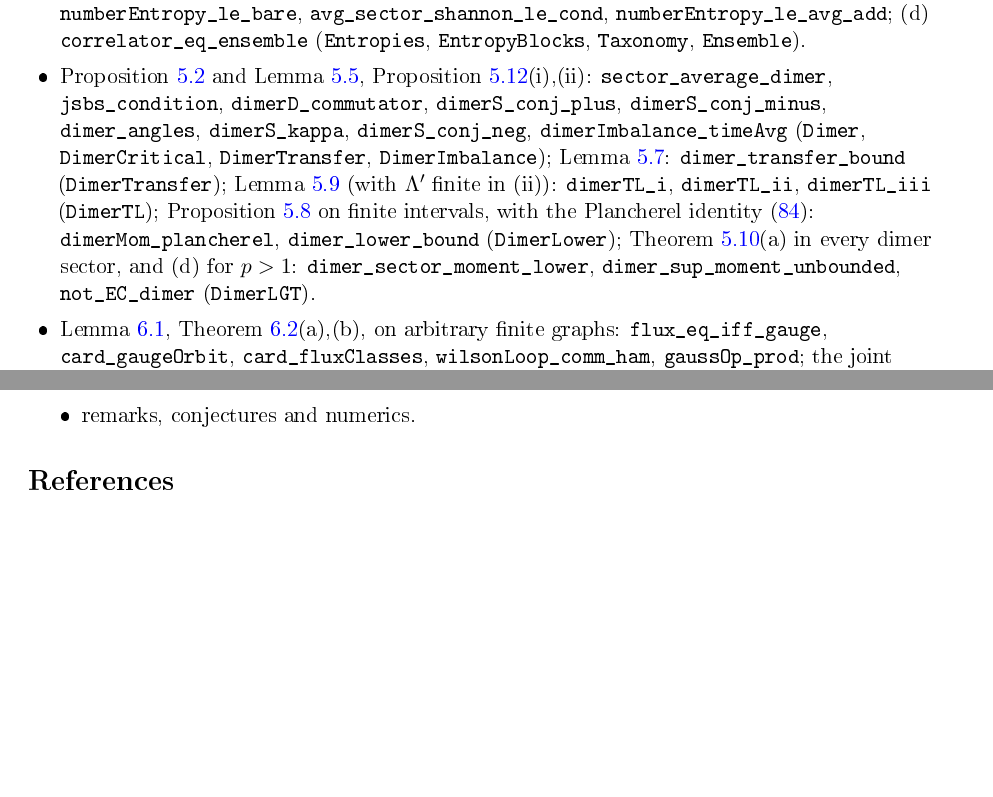
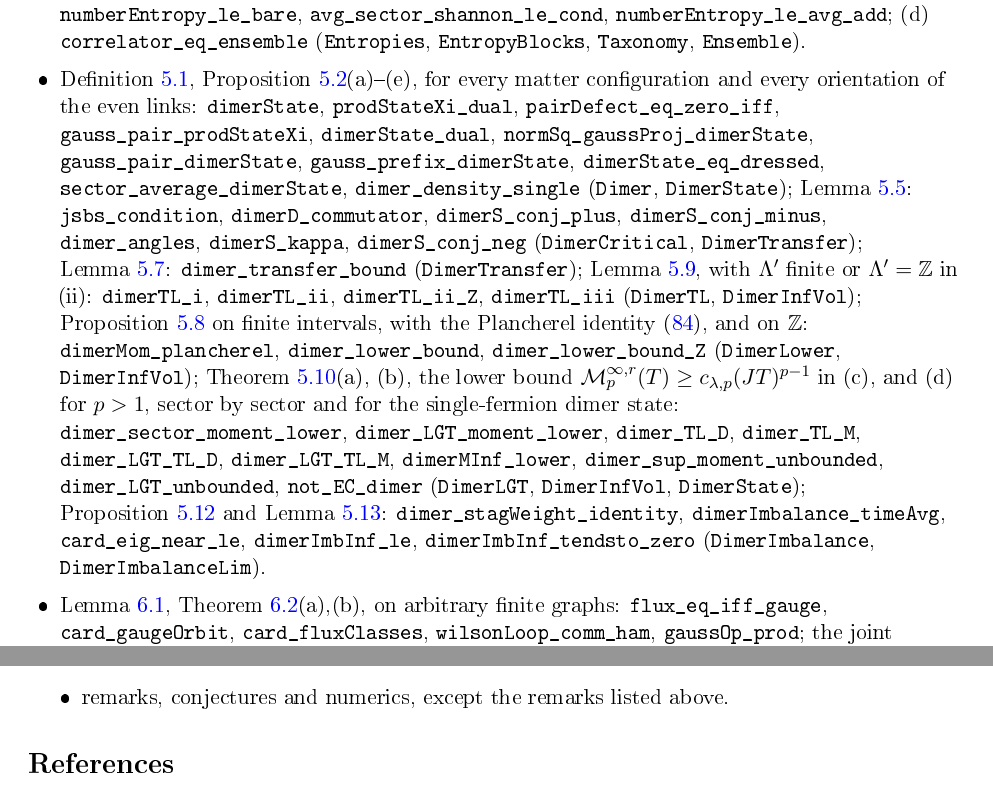
Before and after one commit to xturkesh/fermions, a LaTeX paper (paper/main.tex, which reads paper/sections/lean.tex): two parts of pages 97 and 98 of 102 before the commit and two parts of pages 97 and 99 of 102 after it, joined at a grey line, cut so that both start at the same text, the shorter picture padded with empty space. The pictures show the PDF file paper/main.pdf that the author committed with the source.

Commit message:
Lean: dimer thermodynamic limit, dimer product states, vanishing dimer imbalance, clean sector and string remarks in the library (79 modules, 4639 theorems, no non-standard axioms); docs and paper updated
Co-Authored-By: Claude Opus 5.5 <noreply@anthropic.com>
Claude-Session: https://claude.ai/code/session_01NKqrRxmfWAsbocHrT8mtBS

```diff
--- a/paper/sections/lean.tex
+++ b/paper/sections/lean.tex
@@ -132,16 +132,26 @@ $2\ln2\,\Theta(F)$), \texttt{vonNeumann\_rdmLGT\_xprod}, \texttt{avg\_full\_eq\_
 \texttt{avg\_sector\_shannon\_le\_cond}, \texttt{numberEntropy\_le\_avg\_add}; (d)
 \texttt{correlator\_eq\_ensemble} (\texttt{Entropies}, \texttt{EntropyBlocks}, \texttt{Taxonomy},
 \texttt{Ensemble}).
-\item \cref{prop:dimerlaw,lem:dimercritical}, \cref{prop:dimerimbalance}(i),(ii):
-\texttt{sector\_average\_dimer}, \texttt{jsbs\_condition}, \texttt{dimerD\_commutator},
-\texttt{dimerS\_conj\_plus}, \texttt{dimerS\_conj\_minus}, \texttt{dimer\_angles}, \texttt{dimerS\_kappa},
-\texttt{dimerS\_conj\_neg}, \texttt{dimerImbalance\_timeAvg} (\texttt{Dimer}, \texttt{DimerCritical},
-\texttt{DimerTransfer}, \texttt{DimerImbalance}); \cref{lem:dimertransfer}: \texttt{dimer\_transfer\_bound}
-(\texttt{DimerTransfer}); \cref{lem:dimerTL} (with $\Lambda'$ finite in (ii)): \texttt{dimerTL\_i},
-\texttt{dimerTL\_ii}, \texttt{dimerTL\_iii} (\texttt{DimerTL}); \cref{prop:dimerlower} on finite intervals, with the
-Plancherel identity \eqref{eq:plancherel}: \texttt{dimerMom\_plancherel}, \texttt{dimer\_lower\_bound}
-(\texttt{DimerLower}); \cref{thm:dimer}(a) in every dimer sector, and (d) for $p>1$: \texttt{dimer\_sector\_moment\_lower},
-\texttt{dimer\_sup\_moment\_unbounded}, \texttt{not\_EC\_dimer} (\texttt{DimerLGT}).
+\item \cref{def:dimerstate}, \cref{prop:dimerlaw}(a)--(e), for every matter configuration and every orientation of
+the even links: \texttt{dimerState}, \texttt{prodStateXi\_dual}, \texttt{pairDefect\_eq\_zero\_iff},
+\texttt{gauss\_pair\_prodStateXi}, \texttt{dimerState\_dual}, \texttt{normSq\_gaussProj\_dimerState},
+\texttt{gauss\_pair\_dimerState}, \texttt{gauss\_prefix\_dimerState}, \texttt{dimerState\_eq\_dressed},
+\texttt{sector\_average\_dimerState}, \texttt{dimer\_density\_single} (\texttt{Dimer}, \texttt{DimerState});
+\cref{lem:dimercritical}: \texttt{jsbs\_condition}, \texttt{dimerD\_commutator}, \texttt{dimerS\_conj\_plus},
+\texttt{dimerS\_conj\_minus}, \texttt{dimer\_angles}, \texttt{dimerS\_kappa}, \texttt{dimerS\_conj\_neg}
+(\texttt{DimerCritical}, \texttt{DimerTransfer}); \cref{lem:dimertransfer}: \texttt{dimer\_transfer\_bound}
+(\texttt{DimerTransfer}); \cref{lem:dimerTL}, with $\Lambda'$ finite or $\Lambda'=\Z$ in (ii): \texttt{dimerTL\_i},
+\texttt{dimerTL\_ii}, \texttt{dimerTL\_ii\_Z}, \texttt{dimerTL\_iii} (\texttt{DimerTL}, \texttt{DimerInfVol});
+\cref{prop:dimerlower} on finite intervals, with the Plancherel identity \eqref{eq:plancherel}, and on $\Z$:
+\texttt{dimerMom\_plancherel}, \texttt{dimer\_lower\_bound}, \texttt{dimer\_lower\_bound\_Z} (\texttt{DimerLower},
+\texttt{DimerInfVol}); \cref{thm:dimer}(a), (b), the lower bound $\Mom^{\infty,r}_p(T)\ge c_{\lambda,p}(JT)^{p-1}$ in (c),
+and (d) for $p>1$, sector by sector and for the single-fermion dimer state: \texttt{dimer\_sector\_moment\_lower},
+\texttt{dimer\_LGT\_moment\_lower}, \texttt{dimer\_TL\_D}, \texttt{dimer\_TL\_M}, \texttt{dimer\_LGT\_TL\_D},
+\texttt{dimer\_LGT\_TL\_M}, \texttt{dimerMInf\_lower}, \texttt{dimer\_sup\_moment\_unbounded},
+\texttt{dimer\_LGT\_unbounded}, \texttt{not\_EC\_dimer} (\texttt{DimerLGT}, \texttt{DimerInfVol}, \texttt{DimerState});
+\cref{prop:dimerimbalance} and \cref{lem:fewapprox}: \texttt{dimer\_stagWeight\_identity},
+\texttt{dimerImbalance\_timeAvg}, \texttt{card\_eig\_near\_le}, \texttt{dimerImbInf\_le},
+\texttt{dimerImbInf\_tendsto\_zero} (\texttt{DimerImbalance}, \texttt{DimerImbalanceLim}).
 \item \cref{lem:2dgauge}, \cref{thm:2dmap}(a),(b), on arbitrary finite graphs:
 \texttt{flux\_eq\_iff\_gauge}, \texttt{card\_gaugeOrbit}, \texttt{card\_fluxClasses},
 \texttt{wilsonLoop\_comm\_ham}, \texttt{gaussOp\_prod}; the joint eigenvectors $V_{q,s}\ket n$:
@@ -201,2 +215,2 @@ $\ell^2(\Z)$ (Borel functional calculus, not available in Mathlib);
-\item remarks, conjectures and numerics.
+\item remarks, conjectures and numerics, except the remarks listed above.
 \end{itemize}
```
Also changed, not shown: lean/README.md, paper/main.pdf, paper/sections/lean.tex (14 more changed lines), 5 other files.
